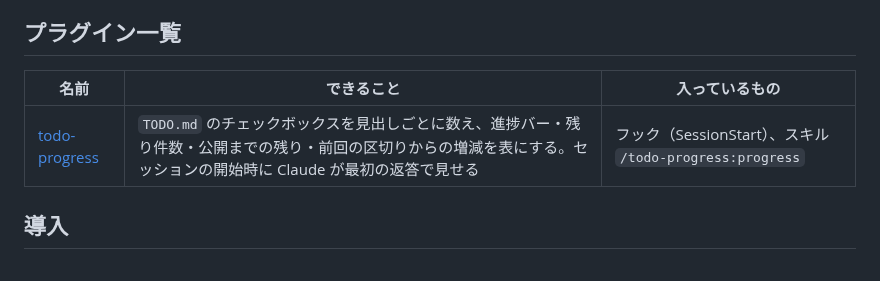
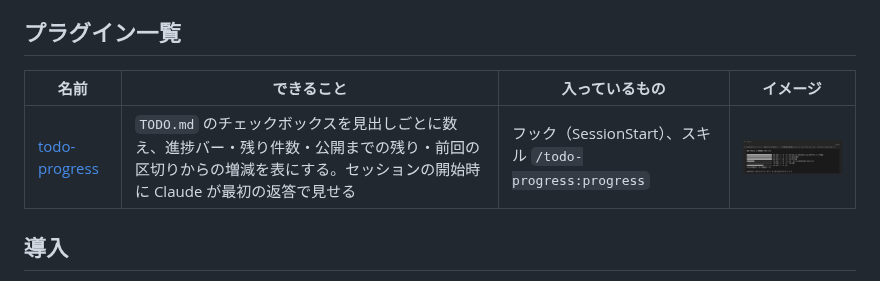
Before and after one commit to n-yoshida-dev/claude-code-toolkit, a Markdown page: README.md, the part around the change. Drawn GitHub-style; pictures changed too: docs/images/todo-progress.png (added).

```diff
--- a/README.md
+++ b/README.md
@@ -12,9 +12,9 @@ Documentation is mainly in Japanese; each plugin README starts with an English s
 
 ## プラグイン一覧
 
-| 名前 | できること | 入っているもの |
-|---|---|---|
-| [todo-progress](plugins/todo-progress/) | `TODO.md` のチェックボックスを見出しごとに数え、進捗バー・残り件数・公開までの残り・前回の区切りからの増減を表にする。セッションの開始時に Claude が最初の返答で見せる | フック（SessionStart）、スキル `/todo-progress:progress` |
+| 名前 | できること | 入っているもの | イメージ |
+|---|---|---|---|
+| [todo-progress](plugins/todo-progress/) | `TODO.md` のチェックボックスを見出しごとに数え、進捗バー・残り件数・公開までの残り・前回の区切りからの増減を表にする。セッションの開始時に Claude が最初の返答で見せる | フック（SessionStart）、スキル `/todo-progress:progress` | <img src="docs/images/todo-progress.png" alt="Claude の返答に進捗表が表示された画面" width="360"> |
 
 ## 導入
 
```
Also changed, not shown: CLAUDE.md (+1 -0 lines), plugins/todo-progress/README.md (+4 -0 lines).
